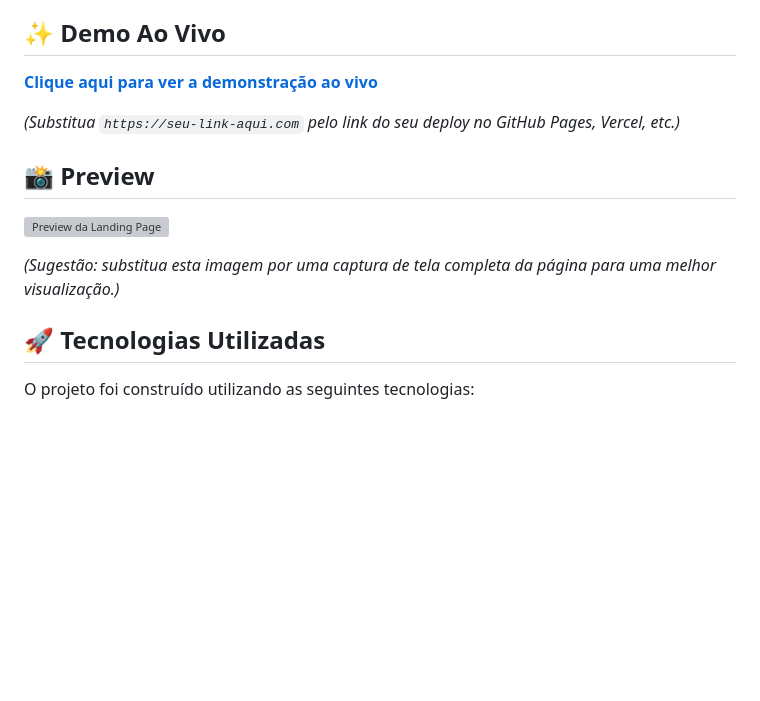
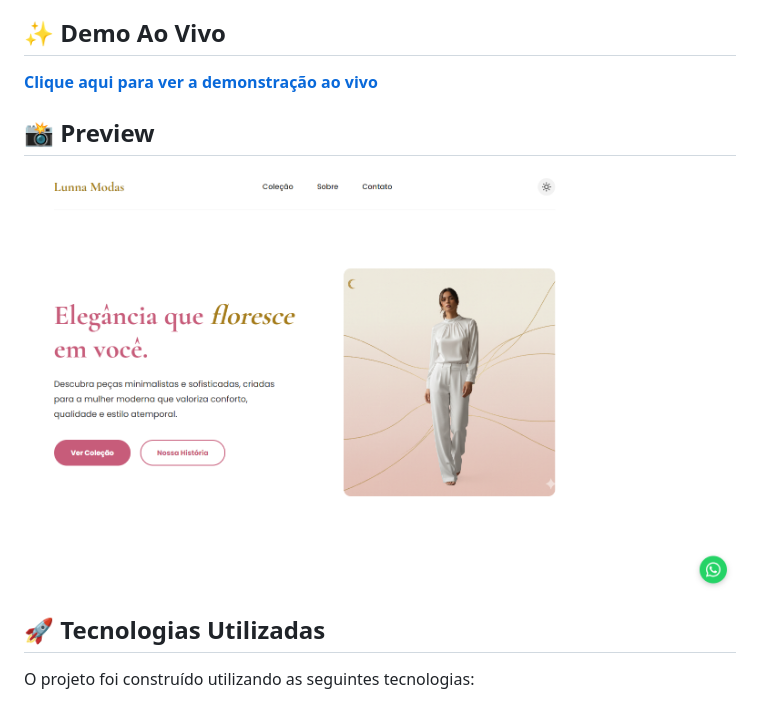
Before and after one commit to KatsumiCaio/LaddingpageLunnaModa, a Markdown page: README.md, the part around the change printed below. GitHub-like rendering; pictures changed too: assets/images/Demonstração.png (added); blank space fills up the shorter version; grey boxes are pictures that could not be loaded.

Commit message:
atualizar README.md com link do deploy e novo preview
Alterado link da demonstração para GitHub Pages
- Substituída imagem de preview por captura de tela real da landing page

```diff
--- a/README.md
+++ b/README.md
@@ -8,11 +8,10 @@ Esta é uma landing page responsiva para a Lunna Modas, uma loja de roupas fict
 
-*(Substitua `https://seu-link-aqui.com` pelo link do seu deploy no GitHub Pages, Vercel, etc.)*
+
 
 ## 📸 Preview
 
-![Preview da Landing Page](assets/images/hero-background.png)
+![Preview da Landing Page](assets/images/Demonstração.png)
 
-*(Sugestão: substitua esta imagem por uma captura de tela completa da página para uma melhor visualização.)*
 
 ## 🚀 Tecnologias Utilizadas
 
```
Also changed, not shown: other parts of README.md (+1 -1 lines).
